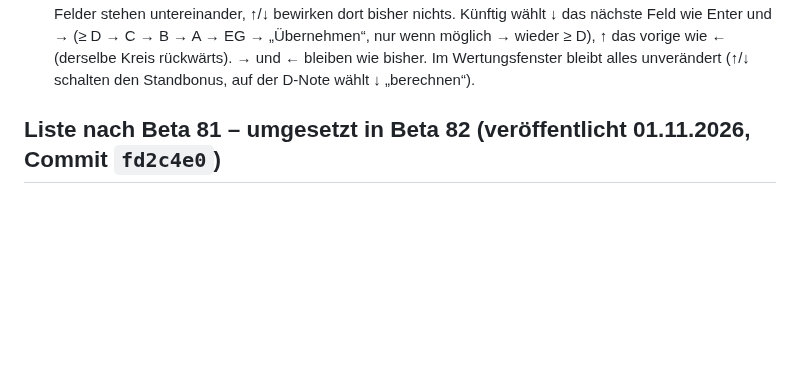
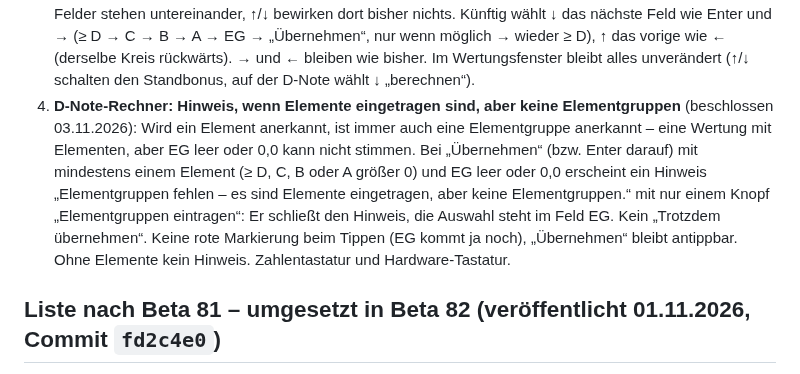
Before and after one commit to jbrr9z9cbt-alt/Test, a Markdown page: docs/OFFENE-PUNKTE.md, the part around the change. GitHub-like rendering; blank space fills up the shorter version.

Commit message:
Liste nach Beta 82: Hinweis bei fehlenden Elementgruppen im Rechner (Punkt 4)
Co-Authored-By: Claude Opus 5.5 <noreply@anthropic.com>
Claude-Session: https://claude.ai/code/session_01PqEDuMM9x4YCHKHQYf2GDd

```diff
--- a/docs/OFFENE-PUNKTE.md
+++ b/docs/OFFENE-PUNKTE.md
@@ -20,6 +20,13 @@
    untereinander, ↑/↓ bewirken dort bisher nichts. Künftig wählt ↓ das nächste Feld wie Enter und → (≥ D → C → B → A → EG
    → „Übernehmen“, nur wenn möglich → wieder ≥ D), ↑ das vorige wie ← (derselbe Kreis rückwärts). → und ← bleiben wie
    bisher. Im Wertungsfenster bleibt alles unverändert (↑/↓ schalten den Standbonus, auf der D-Note wählt ↓ „berechnen“).
+4. **D-Note-Rechner: Hinweis, wenn Elemente eingetragen sind, aber keine Elementgruppen** (beschlossen 03.11.2026): Wird
+   ein Element anerkannt, ist immer auch eine Elementgruppe anerkannt – eine Wertung mit Elementen, aber EG leer oder 0,0
+   kann nicht stimmen. Bei „Übernehmen“ (bzw. Enter darauf) mit mindestens einem Element (≥ D, C, B oder A größer 0) und
+   EG leer oder 0,0 erscheint ein Hinweis „Elementgruppen fehlen – es sind Elemente eingetragen, aber keine
+   Elementgruppen.“ mit nur einem Knopf „Elementgruppen eintragen“: Er schließt den Hinweis, die Auswahl steht im Feld EG.
+   Kein „Trotzdem übernehmen“. Keine rote Markierung beim Tippen (EG kommt ja noch), „Übernehmen“ bleibt antippbar.
+   Ohne Elemente kein Hinweis. Zahlentastatur und Hardware-Tastatur.
 
 ## Liste nach Beta 81 – umgesetzt in Beta 82 (veröffentlicht 01.11.2026, Commit `fd2c4e0`)
 
```
